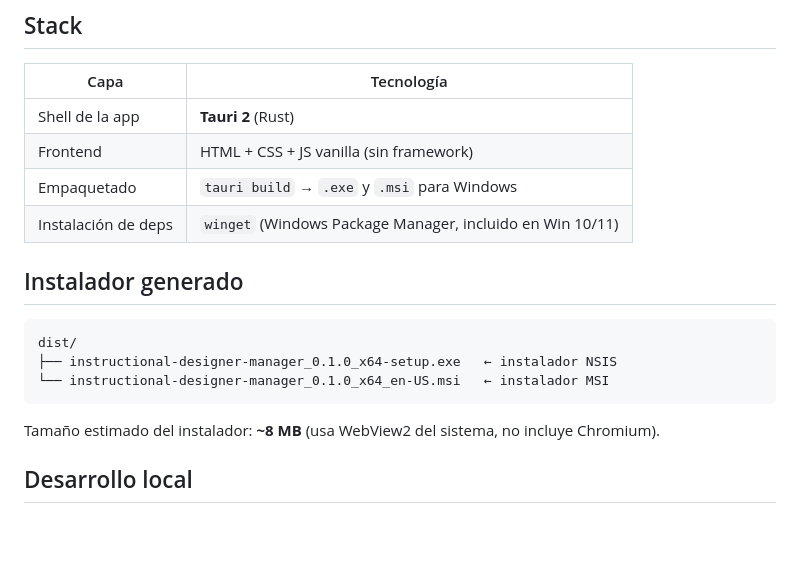
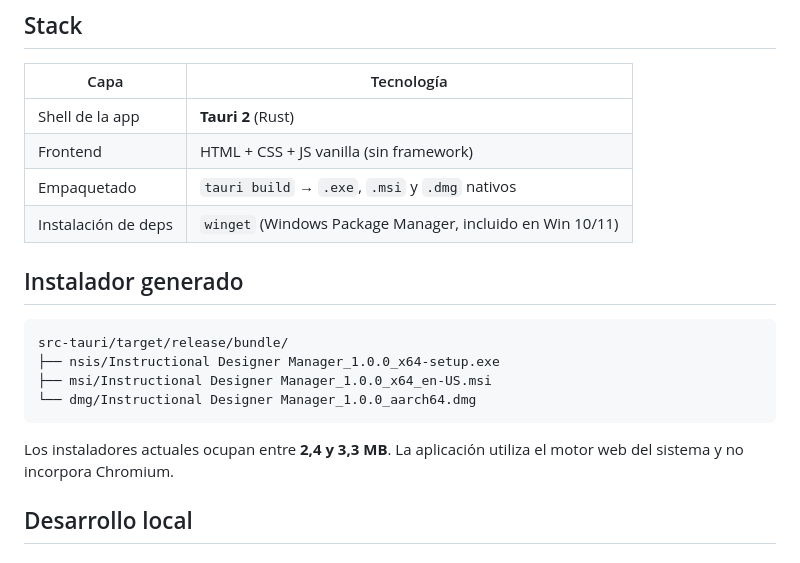
Before and after one commit to CharlieCardenasToledo/instructional-designer-skill, a Markdown page: app/desktop/README.md, the part around the change. GitHub-like rendering; blank space fills up the shorter version.

````diff
--- a/app/desktop/README.md
+++ b/app/desktop/README.md
@@ -26,18 +26,20 @@ App de escritorio (Tauri) para configurar e instalar el Instructional Designer S
 |---|---|
 | Shell de la app | **Tauri 2** (Rust) |
 | Frontend | HTML + CSS + JS vanilla (sin framework) |
-| Empaquetado | `tauri build` → `.exe` y `.msi` para Windows |
+| Empaquetado | `tauri build` → `.exe`, `.msi` y `.dmg` nativos |
 | Instalación de deps | `winget` (Windows Package Manager, incluido en Win 10/11) |
 
 ## Instalador generado
 
-```
-dist/
-├── instructional-designer-manager_0.1.0_x64-setup.exe   ← instalador NSIS
-└── instructional-designer-manager_0.1.0_x64_en-US.msi   ← instalador MSI
+```text
+src-tauri/target/release/bundle/
+├── nsis/Instructional Designer Manager_1.0.0_x64-setup.exe
+├── msi/Instructional Designer Manager_1.0.0_x64_en-US.msi
+└── dmg/Instructional Designer Manager_1.0.0_aarch64.dmg
 ```
 
-Tamaño estimado del instalador: **~8 MB** (usa WebView2 del sistema, no incluye Chromium).
+Los instaladores actuales ocupan entre **2,4 y 3,3 MB**. La aplicación utiliza
+el motor web del sistema y no incorpora Chromium.
 
 ## Desarrollo local
 
````
Also changed, not shown: README.en.md (+12 -7 lines), README.md (+12 -7 lines).
